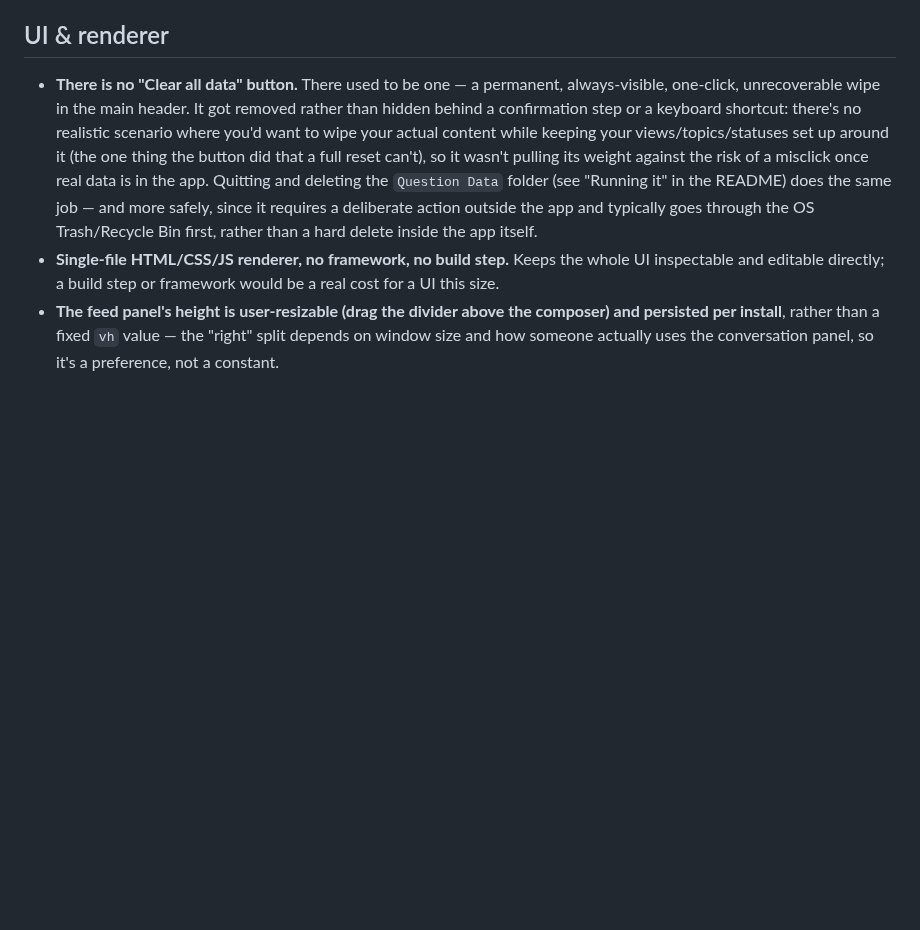
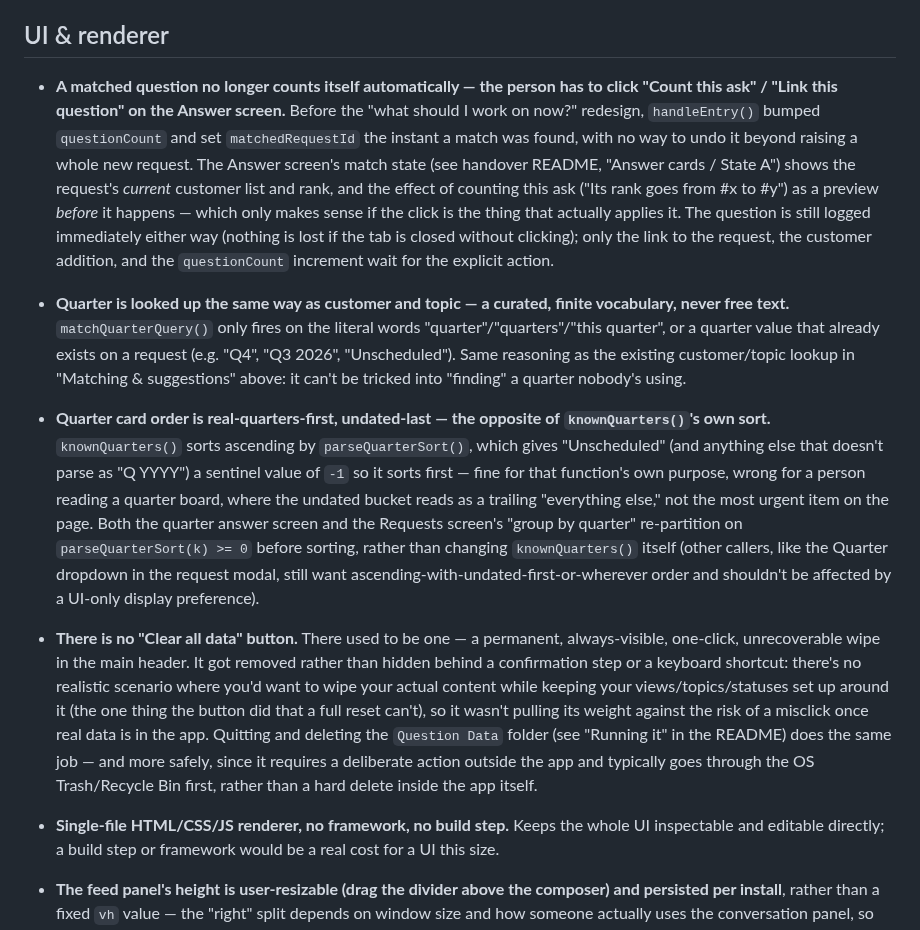
Before and after one commit to 24track/Question, a Markdown page: docs/DESIGN.md, the part around the change. GitHub-like rendering; blank space fills up the shorter version.

```diff
--- a/docs/DESIGN.md
+++ b/docs/DESIGN.md
@@ -138,6 +138,39 @@ here whenever a non-obvious choice gets made, or gets questioned and kept.
 
 ## UI & renderer
 
+- **A matched question no longer counts itself automatically — the person
+  has to click "Count this ask" / "Link this question" on the Answer
+  screen.** Before the "what should I work on now?" redesign, `handleEntry()`
+  bumped `questionCount` and set `matchedRequestId` the instant a match was
+  found, with no way to undo it beyond raising a whole new request. The
+  Answer screen's match state (see handover README, "Answer cards / State
+  A") shows the request's *current* customer list and rank, and the effect
+  of counting this ask ("Its rank goes from #x to #y") as a preview *before*
+  it happens — which only makes sense if the click is the thing that
+  actually applies it. The question is still logged immediately either way
+  (nothing is lost if the tab is closed without clicking); only the link to
+  the request, the customer addition, and the `questionCount` increment
+  wait for the explicit action.
+- **Quarter is looked up the same way as customer and topic — a curated,
+  finite vocabulary, never free text.** `matchQuarterQuery()` only fires on
+  the literal words "quarter"/"quarters"/"this quarter", or a quarter value
+  that already exists on a request (e.g. "Q4", "Q3 2026", "Unscheduled").
+  Same reasoning as the existing customer/topic lookup in "Matching &
+  suggestions" above: it can't be tricked into "finding" a quarter nobody's
+  using.
+- **Quarter card order is real-quarters-first, undated-last — the opposite
+  of `knownQuarters()`'s own sort.** `knownQuarters()` sorts ascending by
+  `parseQuarterSort()`, which gives "Unscheduled" (and anything else that
+  doesn't parse as "Q<n> YYYY") a sentinel value of `-1` so it sorts first —
+  fine for that function's own purpose, wrong for a person reading a
+  quarter board, where the undated bucket reads as a trailing "everything
+  else," not the most urgent item on the page. Both the quarter answer
+  screen and the Requests screen's "group by quarter" re-partition on
+  `parseQuarterSort(k) >= 0` before sorting, rather than changing
+  `knownQuarters()` itself (other callers, like the Quarter dropdown in the
+  request modal, still want ascending-with-undated-first-or-wherever order
+  and shouldn't be affected by a UI-only display preference).
+
 - **There is no "Clear all data" button.** There used to be one — a
   permanent, always-visible, one-click, unrecoverable wipe in the main
   header. It got removed rather than hidden behind a confirmation step or a
```
Also changed, not shown: README.md (+35 -15 lines), docs/screenshots/now-dark.png (added), docs/screenshots/now-light.png (added), docs/screenshots/today-dark.png (deleted), docs/screenshots/today-light.png (deleted), 1 other file.
